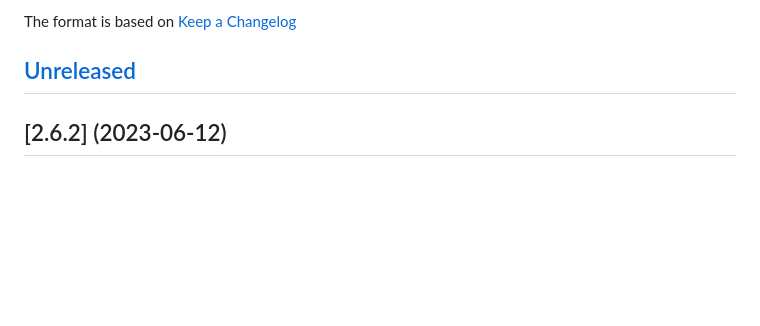
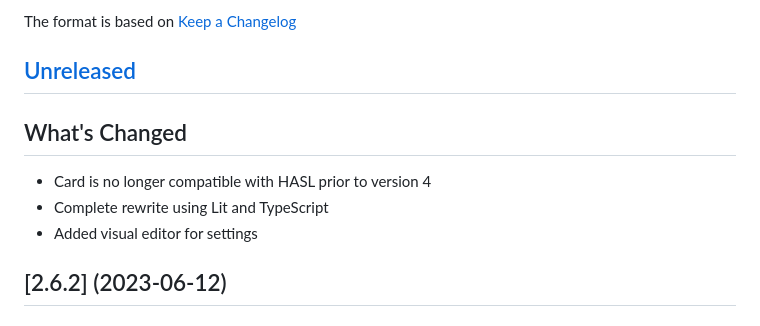
Before and after one commit to hasl-sensor/lovelace-hasl-departure-card, a Markdown page: CHANGELOG.md, the part around the change. GitHub-like rendering; blank space fills up the shorter version.

```diff
--- a/CHANGELOG.md
+++ b/CHANGELOG.md
@@ -6,6 +6,10 @@ The format is based on [Keep a Changelog][keep-a-changelog]
 <!-- and this project adheres to [Semantic Versioning][semantic-versioning]. -->
 
 ## [Unreleased]
+## What's Changed
+* Card is no longer compatible with HASL prior to version 4
+* Complete rewrite using Lit and TypeScript
+* Added visual editor for settings
 
 ## [2.6.2] (2023-06-12)
 ## What's Changed
```
Also changed, not shown: README.md (+55 -58 lines), info.md (deleted, +0 -82 lines), images/dark-card-editor.png (added), images/dark-card.png (added), 7 other files.
